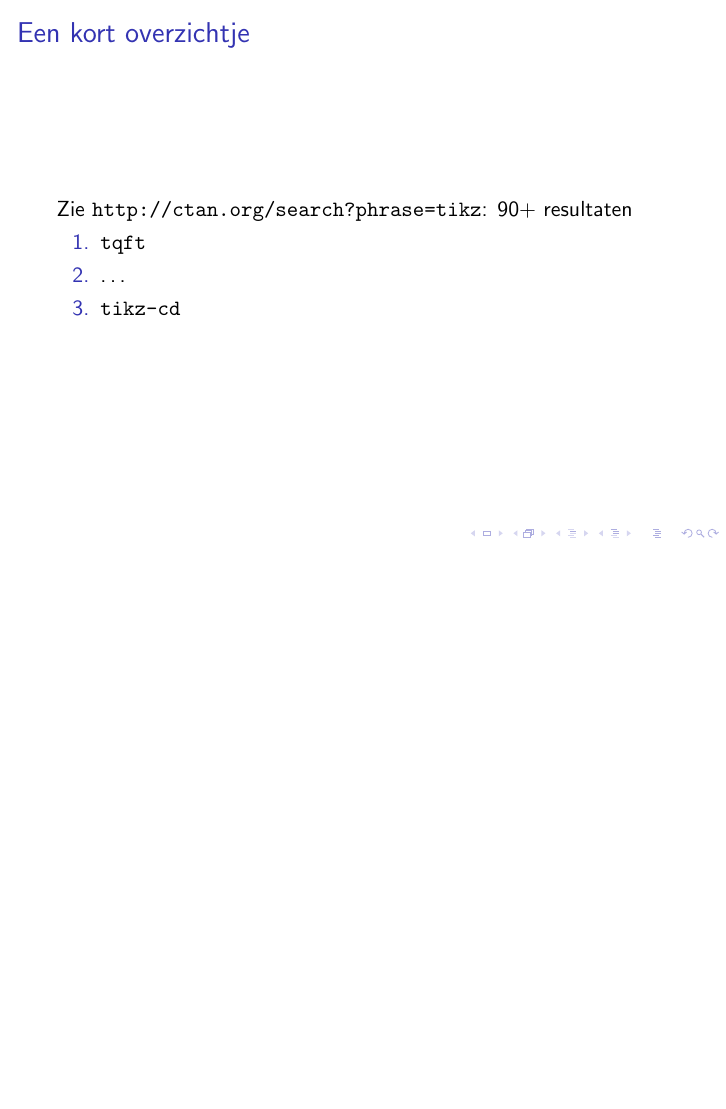
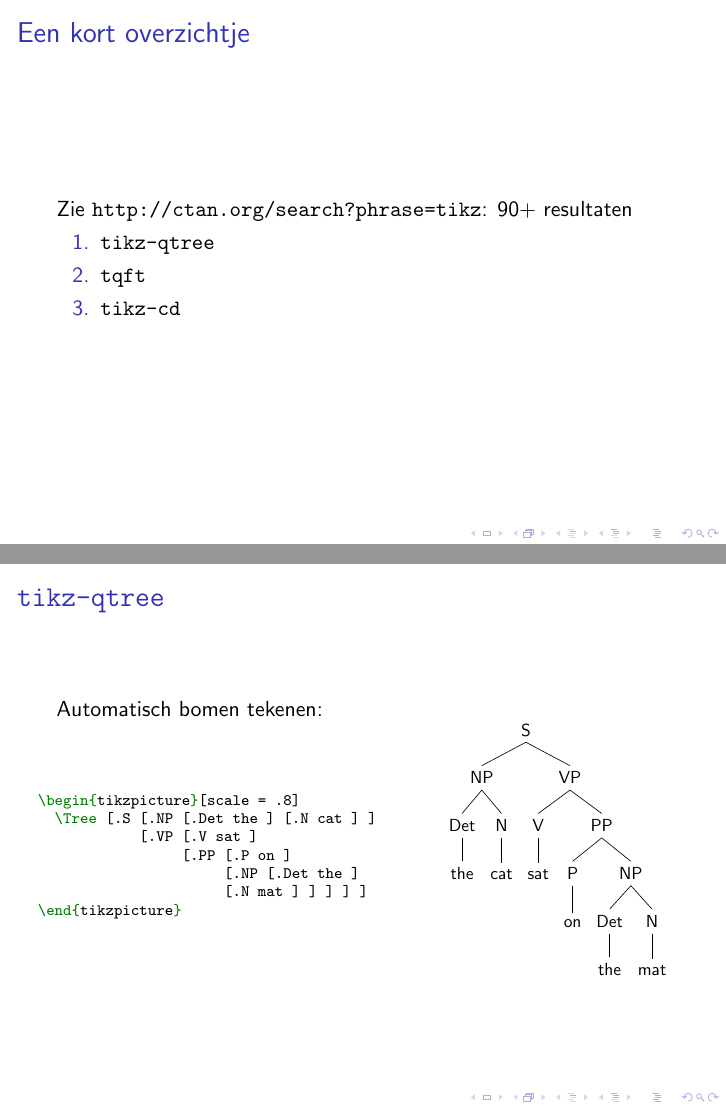
Before and after one commit to pbelmans/tikz-workshop, LaTeX slides (slides.tex, which reads tikz/tikz-qtree.tikz): page 47 of 52 before the commit and pages 47 and 48 of 53 after it, the two joined at a grey line, the shorter picture padded with empty space. Compiled offline with pdfLaTeX; a LaTeX package or settings file that is missing is left out.

Commit message:
Added tikz-qtree as an example

```diff
--- a/slides.tex
+++ b/slides.tex
@@ -6,9 +6,12 @@
 \usepackage{manfnt}
 \usepackage{minted}
 \usepackage{pgfplots}
+\usepackage{xspace}
+
+% TikZ addons
 \usepackage{tikz-cd}
+\usepackage{tikz-qtree}
 \usepackage{tqft}
-\usepackage{xspace}
 
 \pgfplotsset{width = 7cm, compat = 1.8}
 \usetikzlibrary{backgrounds, calc, decorations.markings, intersections, snakes, through, trees}
@@ -367,10 +370,24 @@
   Zie \url{http://ctan.org/search?phrase=tikz}: 90+ resultaten
 
   \begin{enumerate}
+    \item \texttt{tikz-qtree}
     \item \texttt{tqft}
-    \item \ldots
     \item \texttt{tikz-cd}
   \end{enumerate}
+\end{frame}
+
+\begin{frame}
+  \frametitle{\texttt{tikz-qtree}}
+
+  Automatisch bomen tekenen:
+  \begin{columns}
+    \begin{column}{.6\textwidth}
+      \inputminted[fontsize = \scriptsize]{latex}{tikz/tikz-qtree.tikz}
+    \end{column}
+    \begin{column}{.4\textwidth}
+      \input{tikz/tikz-qtree.tikz}
+    \end{column}
+  \end{columns}
 \end{frame}
 
 \begin{frame}
--- /dev/null
+++ b/tikz/tikz-qtree.tikz
@@ -0,0 +1,7 @@
+\begin{tikzpicture}[scale = .8]
+  \Tree [.S [.NP [.Det the ] [.N cat ] ]
+            [.VP [.V sat ]
+                 [.PP [.P on ]
+                      [.NP [.Det the ]
+                      [.N mat ] ] ] ] ]
+\end{tikzpicture}
```
